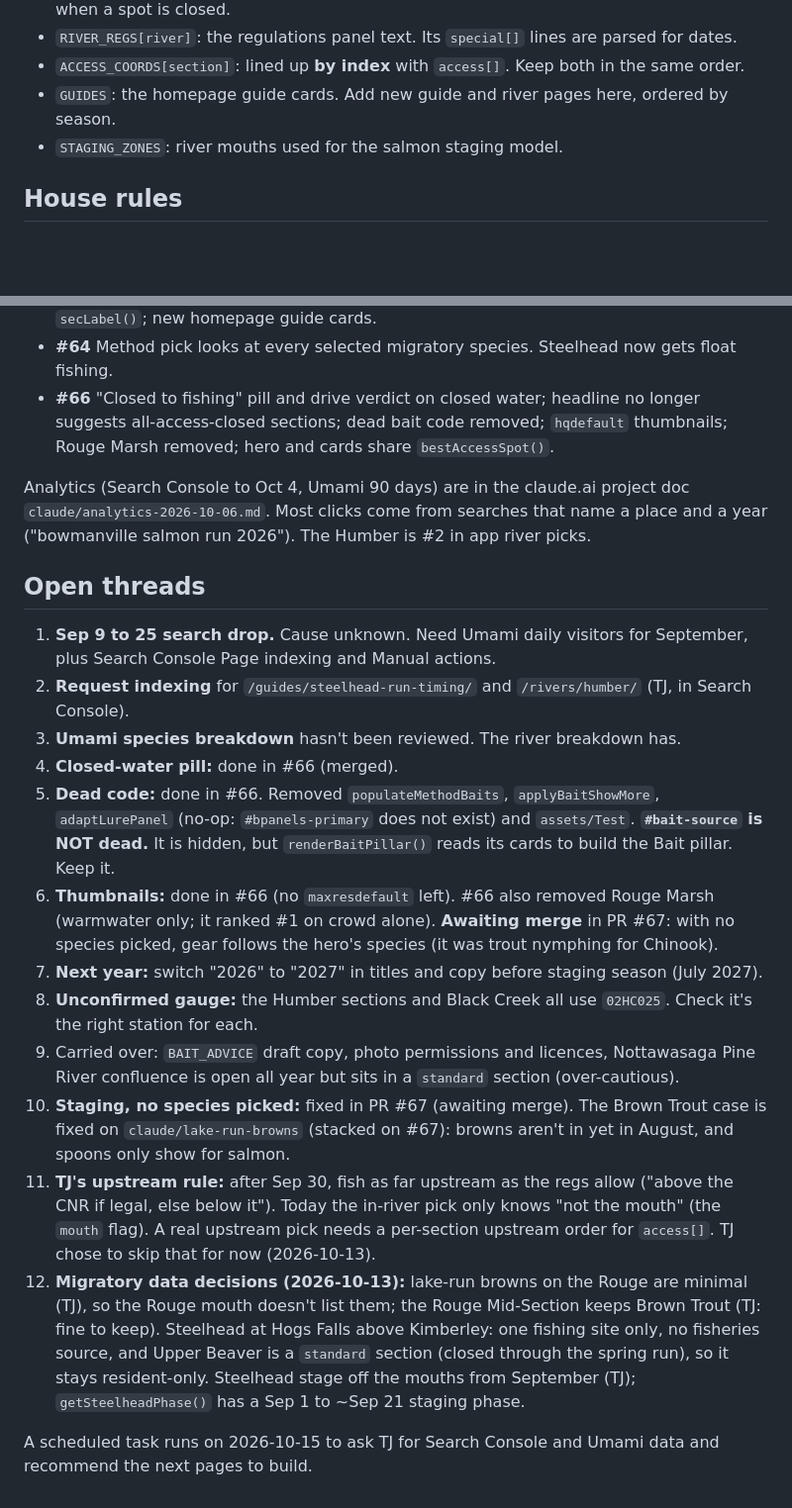
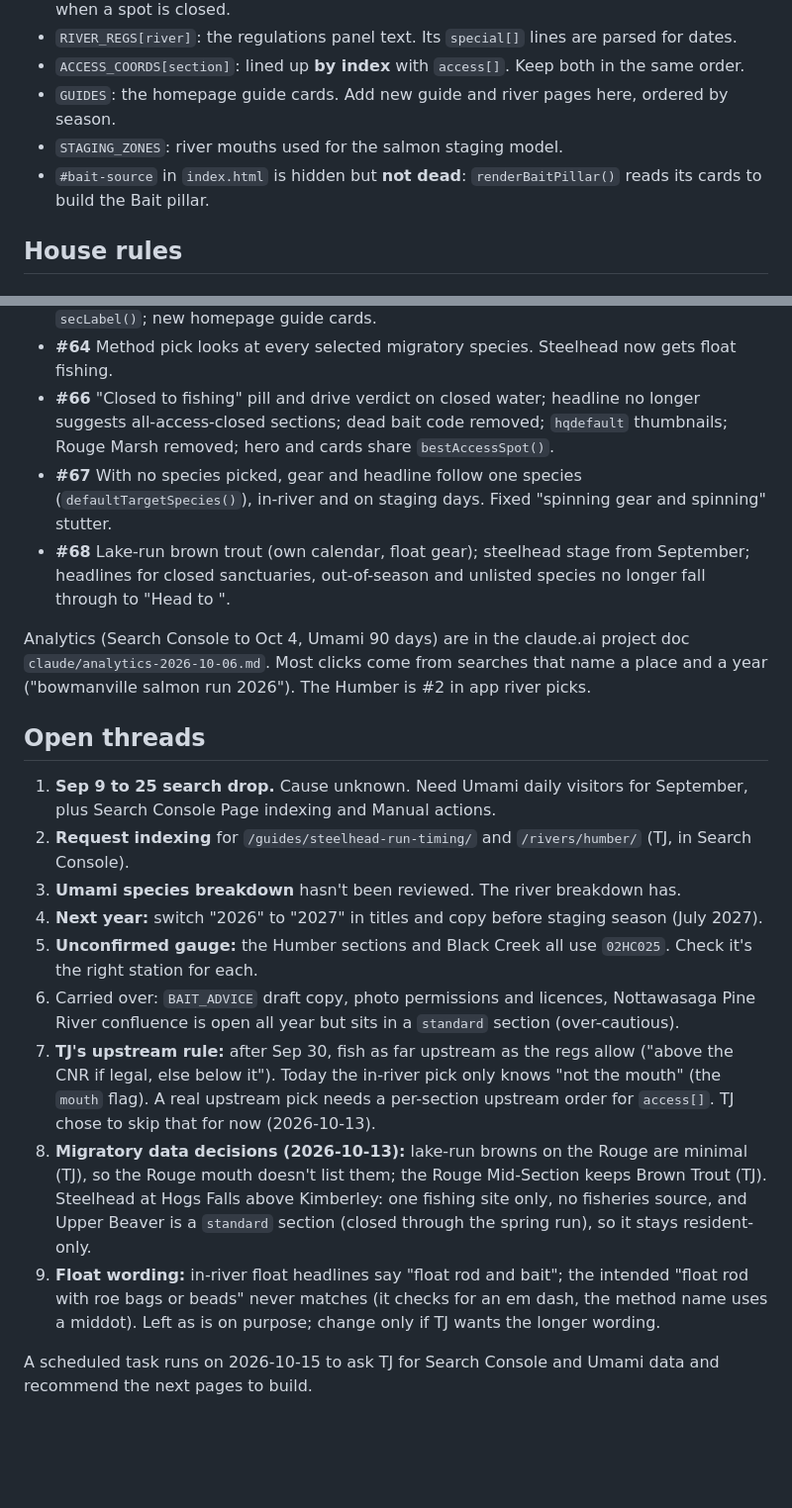
Before and after one commit to tnt007tarun/StreamCast, a Markdown page: CLAUDE.md, 2 parts joined by grey strips. Shown at 99% size. Rendered like a GitHub page; blank space fills up the shorter version.

Commit message:
CLAUDE.md: #67 and #68 merged; prune finished threads
Co-Authored-By: Claude Opus 5.5 <noreply@anthropic.com>
Claude-Session: https://claude.ai/code/session_01NyfbbgGuLSAsB1MeaQRPC3

```diff
--- a/CLAUDE.md
+++ b/CLAUDE.md
@@ -42,6 +42,7 @@ The lake-temperature Cloudflare Worker (`worker.js`) lives outside this repo.
 - `ACCESS_COORDS[section]`: lined up **by index** with `access[]`. Keep both in the same order.
 - `GUIDES`: the homepage guide cards. Add new guide and river pages here, ordered by season.
 - `STAGING_ZONES`: river mouths used for the salmon staging model.
+- `#bait-source` in `index.html` is hidden but **not dead**: `renderBaitPillar()` reads its cards to build the Bait pillar.
 
 ## House rules
 
@@ -126,6 +127,10 @@ Merged recently:
 - **#64** Method pick looks at every selected migratory species. Steelhead now gets float fishing.
 - **#66** "Closed to fishing" pill and drive verdict on closed water; headline no longer suggests all-access-closed
   sections; dead bait code removed; `hqdefault` thumbnails; Rouge Marsh removed; hero and cards share `bestAccessSpot()`.
+- **#67** With no species picked, gear and headline follow one species (`defaultTargetSpecies()`), in-river and on
+  staging days. Fixed "spinning gear and spinning" stutter.
+- **#68** Lake-run brown trout (own calendar, float gear); steelhead stage from September; headlines for closed
+  sanctuaries, out-of-season and unlisted species no longer fall through to "Head to <spot>".
 
 Analytics (Search Console to Oct 4, Umami 90 days) are in the claude.ai project doc
 `claude/analytics-2026-10-06.md`. Most clicks come from searches that name a place and a year
@@ -137,26 +142,20 @@ Analytics (Search Console to Oct 4, Umami 90 days) are in the claude.ai project
    Search Console Page indexing and Manual actions.
 2. **Request indexing** for `/guides/steelhead-run-timing/` and `/rivers/humber/` (TJ, in Search Console).
 3. **Umami species breakdown** hasn't been reviewed. The river breakdown has.
-4. **Closed-water pill:** done in #66 (merged).
-5. **Dead code:** done in #66. Removed `populateMethodBaits`, `applyBaitShowMore`,
-   `adaptLurePanel` (no-op: `#bpanels-primary` does not exist) and `assets/Test`. **`#bait-source` is NOT dead.**
-   It is hidden, but `renderBaitPillar()` reads its cards to build the Bait pillar. Keep it.
-6. **Thumbnails:** done in #66 (no `maxresdefault` left). #66 also removed Rouge Marsh (warmwater only; it ranked #1
-   on crowd alone). **Awaiting merge** in PR #67: with no species picked, gear follows the hero's species (it was trout
-   nymphing for Chinook).
-7. **Next year:** switch "2026" to "2027" in titles and copy before staging season (July 2027).
-8. **Unconfirmed gauge:** the Humber sections and Black Creek all use `02HC025`. Check it's the right station for each.
-9. Carried over: `BAIT_ADVICE` draft copy, photo permissions and licences, Nottawasaga Pine
+4. **Next year:** switch "2026" to "2027" in titles and copy before staging season (July 2027).
+5. **Unconfirmed gauge:** the Humber sections and Black Creek all use `02HC025`. Check it's the right station for each.
+6. Carried over: `BAIT_ADVICE` draft copy, photo permissions and licences, Nottawasaga Pine
    River confluence is open all year but sits in a `standard` section (over-cautious).
-10. **Staging, no species picked:** fixed in PR #67 (awaiting merge). The Brown Trout case is fixed on
-    `claude/lake-run-browns` (stacked on #67): browns aren't in yet in August, and spoons only show for salmon.
-11. **TJ's upstream rule:** after Sep 30, fish as far upstream as the regs allow ("above the CNR if legal, else
-    below it"). Today the in-river pick only knows "not the mouth" (the `mouth` flag). A real upstream pick needs a
-    per-section upstream order for `access[]`. TJ chose to skip that for now (2026-10-13).
-12. **Migratory data decisions (2026-10-13):** lake-run browns on the Rouge are minimal (TJ), so the Rouge mouth
-    doesn't list them; the Rouge Mid-Section keeps Brown Trout (TJ: fine to keep). Steelhead at Hogs Falls above Kimberley: one fishing site only, no fisheries source, and Upper
-    Beaver is a `standard` section (closed through the spring run), so it stays resident-only. Steelhead stage off
-    the mouths from September (TJ); `getSteelheadPhase()` has a Sep 1 to ~Sep 21 staging phase.
+7. **TJ's upstream rule:** after Sep 30, fish as far upstream as the regs allow ("above the CNR if legal, else
+   below it"). Today the in-river pick only knows "not the mouth" (the `mouth` flag). A real upstream pick needs a
+   per-section upstream order for `access[]`. TJ chose to skip that for now (2026-10-13).
+8. **Migratory data decisions (2026-10-13):** lake-run browns on the Rouge are minimal (TJ), so the Rouge mouth
+   doesn't list them; the Rouge Mid-Section keeps Brown Trout (TJ). Steelhead at Hogs Falls above Kimberley: one
+   fishing site only, no fisheries source, and Upper Beaver is a `standard` section (closed through the spring
+   run), so it stays resident-only.
+9. **Float wording:** in-river float headlines say "float rod and bait"; the intended "float rod with roe bags or
+   beads" never matches (it checks for an em dash, the method name uses a middot). Left as is on purpose; change
+   only if TJ wants the longer wording.
 
 A scheduled task runs on 2026-10-15 to ask TJ for Search Console and Umami data and recommend
 the next pages to build.
```
Also changed, not shown: other parts of CLAUDE.md (+1 -1 lines).
